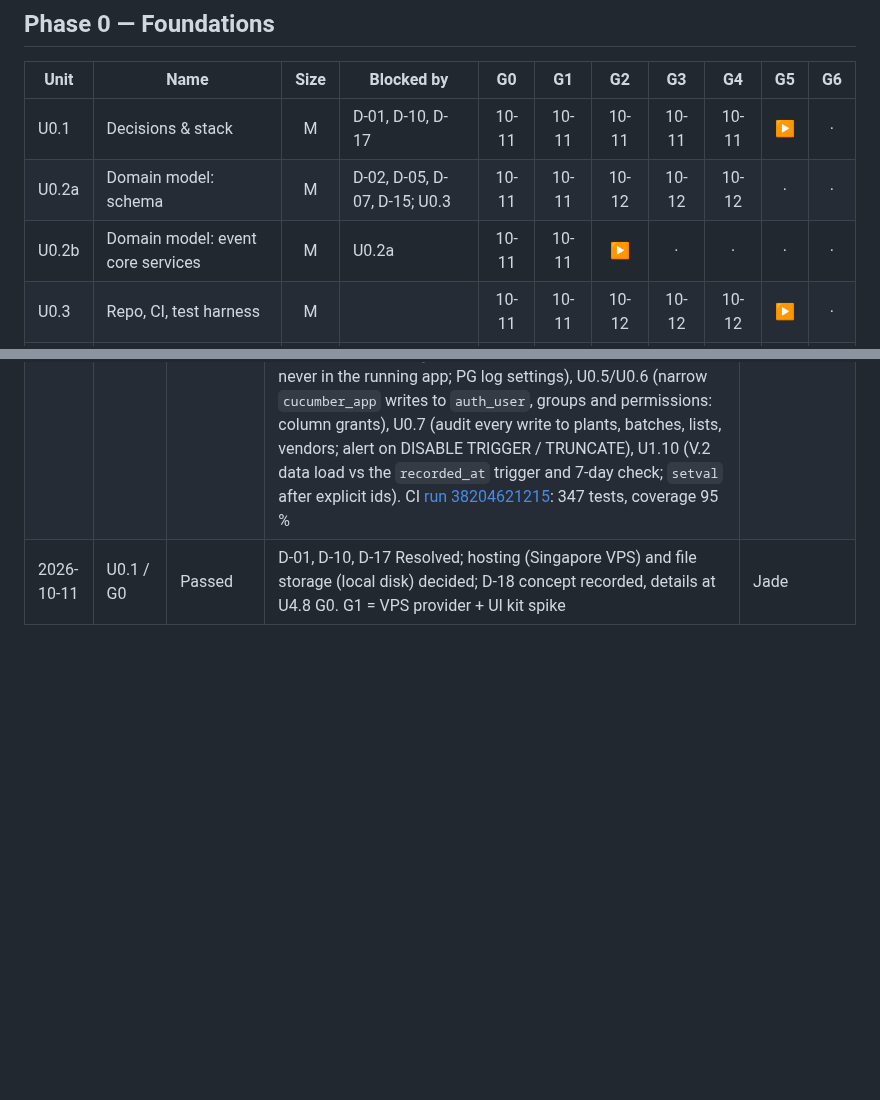
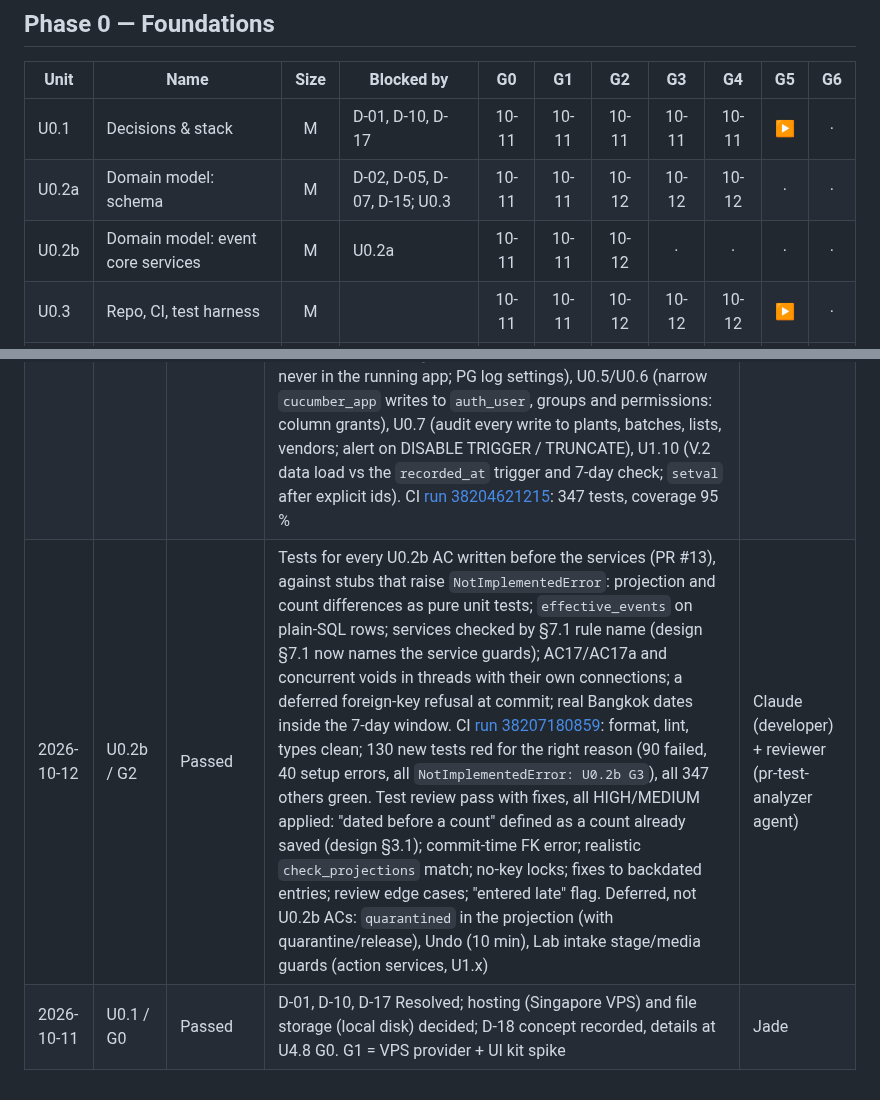
Before and after one commit to jadedh385/cucumber, a Markdown page: docs/roadmap/tracker.md, 2 parts joined by grey strips. GitHub-like rendering; blank space fills up the shorter version.

Commit message:
docs: record U0.2b G2 passed in the tracker
Co-Authored-By: Claude Opus 5.5 <noreply@anthropic.com>

```diff
--- a/docs/roadmap/tracker.md
+++ b/docs/roadmap/tracker.md
@@ -11,7 +11,7 @@ Mark each cell with the sign-off date (e.g. `10-14`) when the gate passes.
 |---|---|:-:|---|:-:|:-:|:-:|:-:|:-:|:-:|:-:|
 | U0.1 | Decisions & stack | M | D-01, D-10, D-17 | 10-11 | 10-11 | 10-11 | 10-11 | 10-11 | ▶ | · |
 | U0.2a | Domain model: schema | M | D-02, D-05, D-07, D-15; U0.3 | 10-11 | 10-11 | 10-12 | 10-12 | 10-12 | · | · |
-| U0.2b | Domain model: event core services | M | U0.2a | 10-11 | 10-11 | ▶ | · | · | · | · |
+| U0.2b | Domain model: event core services | M | U0.2a | 10-11 | 10-11 | 10-12 | · | · | · | · |
 | U0.3 | Repo, CI, test harness | M | | 10-11 | 10-11 | 10-12 | 10-12 | 10-12 | ▶ | · |
 | U0.4 | Environments & deploy | M | D-10 | · | · | · | · | · | · | · |
 | U0.5 | Authentication | M | | · | · | · | · | · | · | · |
@@ -124,4 +124,5 @@ Record every failed gate and every sign-off with notes.
 | 2026-10-12 | U0.2a / G2 | Passed | Tests for every U0.2a AC written before the tables (PR #12): rows written with plain SQL, each refusal checked by its §7.1 rule name; grants matrix for `cucumber_app`; Bangkok-midnight date tests with `recorded_at` pinned. CI [run 38202424458](https://github.com/jadedh385/cucumber/actions/runs/38202424458): format, lint, types clean; 235 new tests red for the right reason (tables, grants, triggers, seeds not built; AC5 stub), all 110 others green. Test review pass with fixes, all HIGH/MEDIUM applied: a row breaking two rules, NOT NULL and defaults now tested, design §4/§7.1 SKU-link wording settled, two-column links immediate, owner asserted. Design §7.1 now names every rule exactly | Claude (developer) + reviewer (pr-test-analyzer agent) |
 | 2026-10-12 | U0.2a / G3 | Passed | All checks green in CI ([run 38204093276](https://github.com/jadedh385/cucumber/actions/runs/38204093276)): 345 tests, coverage 95 %. Models with the design's table and column names, every rule named as in §7.1; triggers (append-only, no-delete, no-rename, static SKU, `recorded_at`) report their rule name; four two-column links, not deferrable; seed lists; `cucumber_app` grants exactly §4. Time defaults use PostgreSQL `now()`, not Django's `STATEMENT_TIMESTAMP()` (a G2 test caught it). Migrations reverse to zero and re-apply cleanly (throwaway database). Functions < 50 lines, files < 800 | Claude (developer) |
 | 2026-10-12 | U0.2a / G4 | Passed with notes | Code (django-reviewer), security (security-reviewer) and migration (database-reviewer) reviews: no CRITICAL. One HIGH fixed: undoing the schema dropped tables with no guard; `core 0004` now refuses any undo while plant data or history exists (tested; checked on a throwaway database). Fixed: seed undo removes only seeded rows; `Event.voided_by` (was `voids`); `created_operation_id` indexed; one name per choice list; migrated SQL helpers never edited after R1. Recorded: reviews use a ForeignKey + named unique constraint (design §2.5); notes for U0.2b in design §3.4 (no-key row locks, deferred FK errors at commit, plant/SKU insert order). Accepted: owner TRUNCATE (design §4). Logged to U0.4 (owner credentials never in the running app; PG log settings), U0.5/U0.6 (narrow `cucumber_app` writes to `auth_user`, groups and permissions: column grants), U0.7 (audit every write to plants, batches, lists, vendors; alert on DISABLE TRIGGER / TRUNCATE), U1.10 (V.2 data load vs the `recorded_at` trigger and 7-day check; `setval` after explicit ids). CI [run 38204621215](https://github.com/jadedh385/cucumber/actions/runs/38204621215): 347 tests, coverage 95 % | Reviewers (agents) |
+| 2026-10-12 | U0.2b / G2 | Passed | Tests for every U0.2b AC written before the services (PR #13), against stubs that raise `NotImplementedError`: projection and count differences as pure unit tests; `effective_events` on plain-SQL rows; services checked by §7.1 rule name (design §7.1 now names the service guards); AC17/AC17a and concurrent voids in threads with their own connections; a deferred foreign-key refusal at commit; real Bangkok dates inside the 7-day window. CI [run 38207180859](https://github.com/jadedh385/cucumber/actions/runs/38207180859): format, lint, types clean; 130 new tests red for the right reason (90 failed, 40 setup errors, all `NotImplementedError: U0.2b G3`), all 347 others green. Test review pass with fixes, all HIGH/MEDIUM applied: "dated before a count" defined as a count already saved (design §3.1); commit-time FK error; realistic `check_projections` match; no-key locks; fixes to backdated entries; review edge cases; "entered late" flag. Deferred, not U0.2b ACs: `quarantined` in the projection (with quarantine/release), Undo (10 min), Lab intake stage/media guards (action services, U1.x) | Claude (developer) + reviewer (pr-test-analyzer agent) |
 | 2026-10-11 | U0.1 / G0 | Passed | D-01, D-10, D-17 Resolved; hosting (Singapore VPS) and file storage (local disk) decided; D-18 concept recorded, details at U4.8 G0. G1 = VPS provider + UI kit spike | Jade |
```
